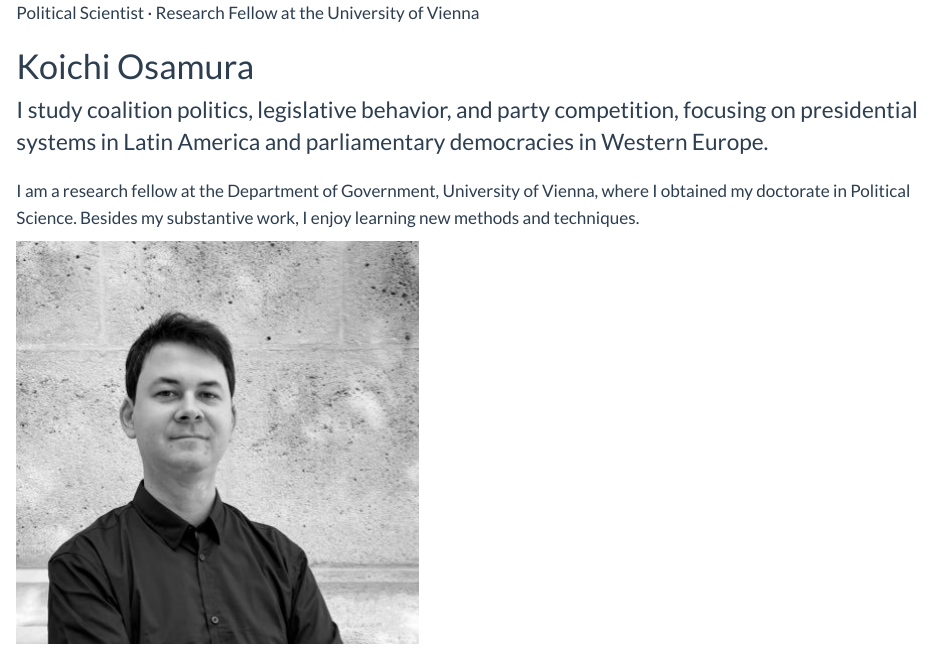
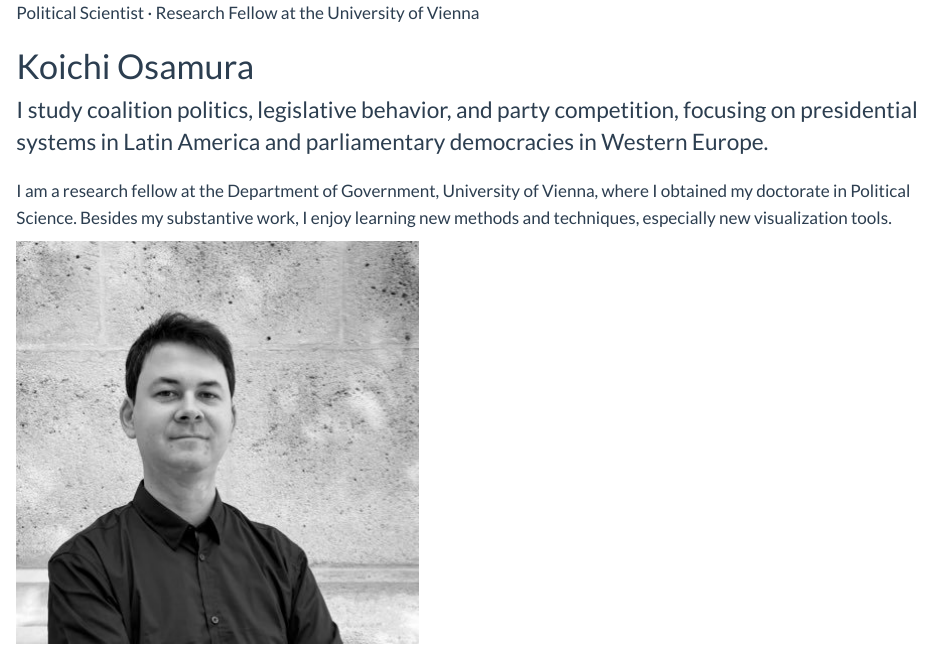
Before and after one commit to koichiosamura/koichiosamura.github.io, a Quarto document (index.qmd): the page in a window 1100 px wide, from its top. Rendered offline with R 4.5, knitr and Pandoc in place of Quarto, with nearby package versions.

Commit message:
30092026f

```diff
--- a/index.qmd
+++ b/index.qmd
@@ -18,7 +18,7 @@ lightbox: auto
 I study coalition politics, legislative behavior, and party competition, focusing on presidential systems in Latin America and parliamentary democracies in Western Europe.
 :::
 
-I am a research fellow at the Department of Government, University of Vienna, where I obtained my doctorate in Political Science. Besides my substantive work, I enjoy learning new methods and techniques.
+I am a research fellow at the Department of Government, University of Vienna, where I obtained my doctorate in Political Science. Besides my substantive work, I enjoy learning new methods and techniques, especially new visualization tools.
 <!-- ::: {.nav-buttons} -->
 <!-- [Research](research.qmd){.solid} [CV (PDF)](cv_osamura_30092026.pdf) [Contact](#contact) -->
 <!-- ::: -->
```
Also changed, not shown: media.qmd (+1 -1 lines), docs/search.json, 3 other files.
